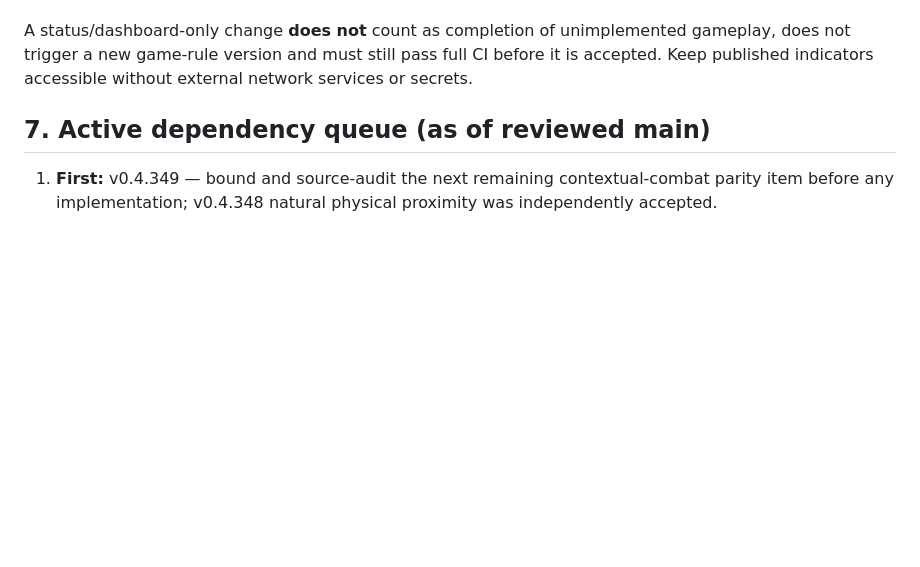
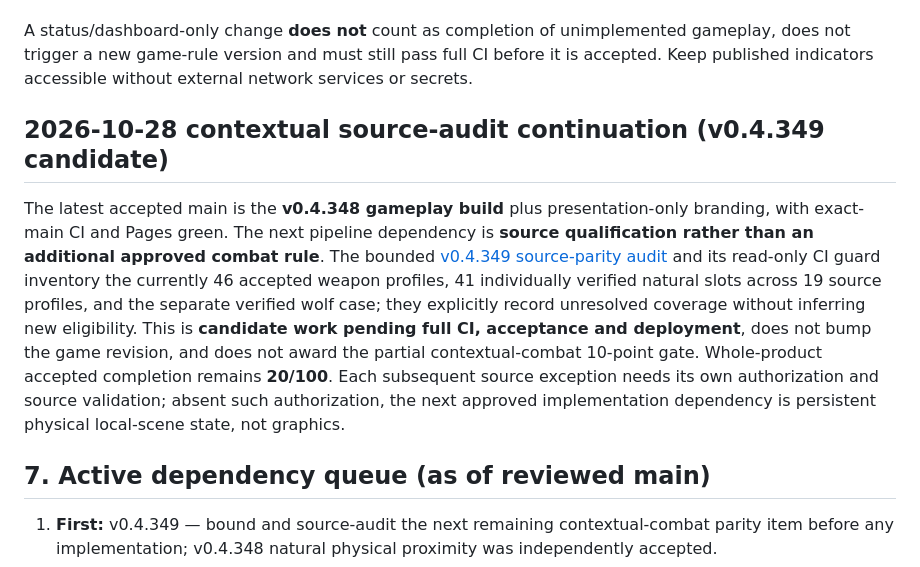
Before and after one commit to Diabolicdonut/BECMI-Mystara, a Markdown page: DEVELOPMENT-ROADMAP.md, the part around the change. Drawn GitHub-style; blank space fills up the shorter version.

Commit message:
v0.4.349 source-audit: align DEVELOPMENT-ROADMAP.md

```diff
--- a/DEVELOPMENT-ROADMAP.md
+++ b/DEVELOPMENT-ROADMAP.md
@@ -142,6 +142,10 @@ Every AI worker must, as part of the same bounded checkpoint:
 
 A status/dashboard-only change **does not** count as completion of unimplemented gameplay, does not trigger a new game-rule version and must still pass full CI before it is accepted. Keep published indicators accessible without external network services or secrets.
 
+## 2026-10-28 contextual source-audit continuation (v0.4.349 candidate)
+
+The latest accepted main is the **v0.4.348 gameplay build** plus presentation-only branding, with exact-main CI and Pages green. The next pipeline dependency is **source qualification rather than an additional approved combat rule**. The bounded [v0.4.349 source-parity audit](design/context-matrix/SOURCE-PARITY-AUDIT-v0.4.349.md) and its read-only CI guard inventory the currently 46 accepted weapon profiles, 41 individually verified natural slots across 19 source profiles, and the separate verified wolf case; they explicitly record unresolved coverage without inferring new eligibility. This is **candidate work pending full CI, acceptance and deployment**, does not bump the game revision, and does not award the partial contextual-combat 10-point gate. Whole-product accepted completion remains **20/100**. Each subsequent source exception needs its own authorization and source validation; absent such authorization, the next approved implementation dependency is persistent physical local-scene state, not graphics.
+
 ## 7. Active dependency queue (as of reviewed main)
 
 1. **First:** v0.4.349 — bound and source-audit the next remaining contextual-combat parity item before any implementation; v0.4.348 natural physical proximity was independently accepted.
```
